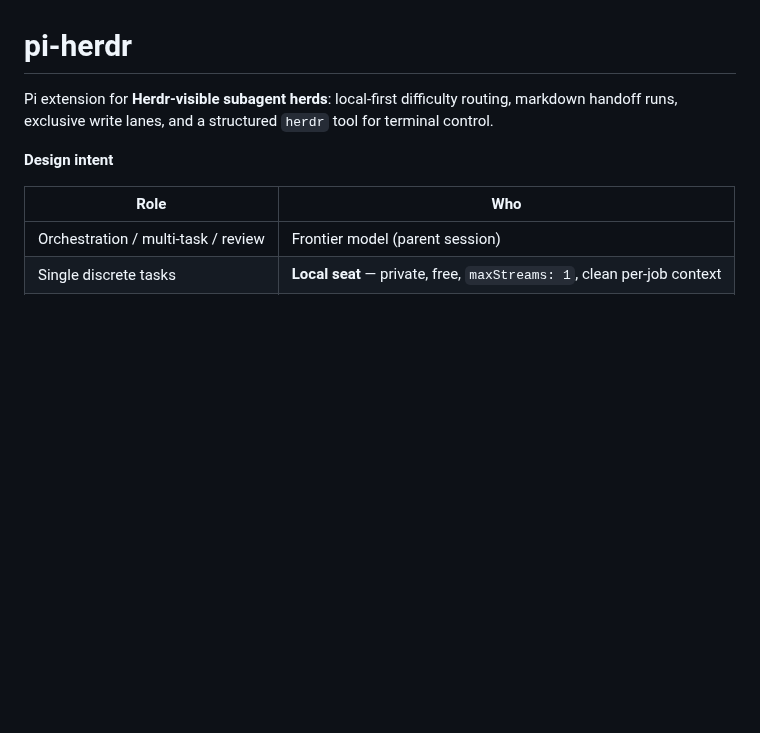
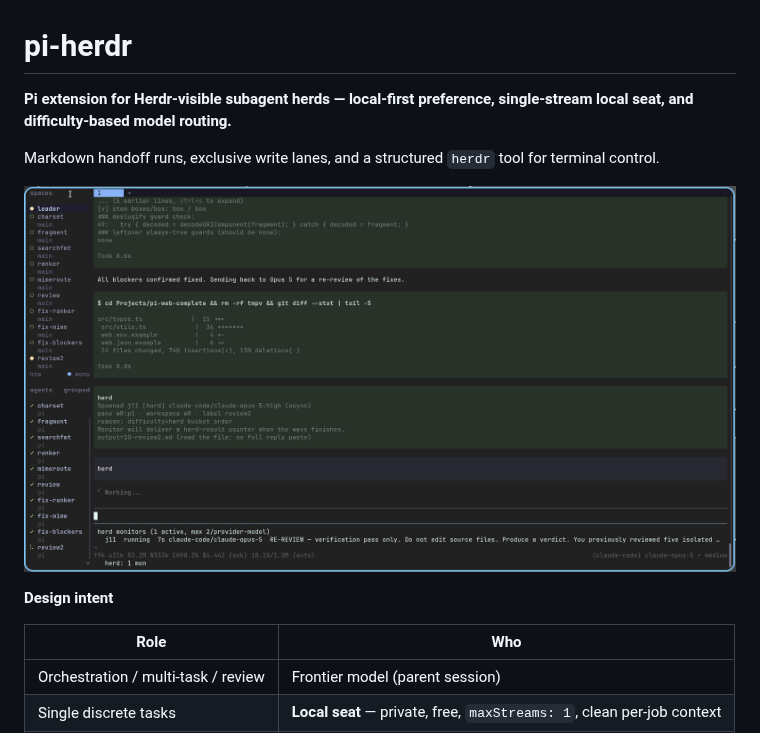
Before and after one commit to itc-steve/pi-herdr, a Markdown page: README.md, the part around the change. GitHub-like rendering; pictures changed too: Screenshots/Screenshot01.jpg (added); blank space fills up the shorter version.

Commit message:
docs: add Herdr herd screenshot and tighten project blurb
Short description now leads README, package.json, and GitHub about
the local-first single-stream seat and difficulty-based routing.

```diff
--- a/README.md
+++ b/README.md
@@ -1,6 +1,10 @@
 # pi-herdr
 
-Pi extension for **Herdr-visible subagent herds**: local-first difficulty routing, markdown handoff runs, exclusive write lanes, and a structured `herdr` tool for terminal control.
+**Pi extension for Herdr-visible subagent herds — local-first preference, single-stream local seat, and difficulty-based model routing.**
+
+Markdown handoff runs, exclusive write lanes, and a structured `herdr` tool for terminal control.
+
+![Herdr workspace with a multi-agent herd: leader pane orchestrating completed workers while a hard review job spawns](./Screenshots/Screenshot01.jpg)
 
 **Design intent**
 
```
Also changed, not shown: 1 other file.
